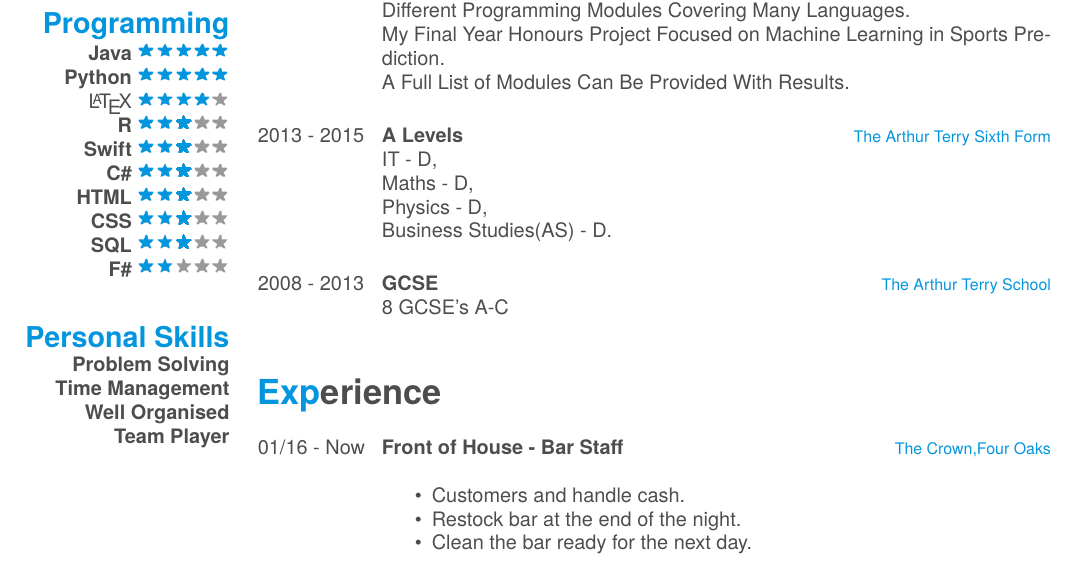
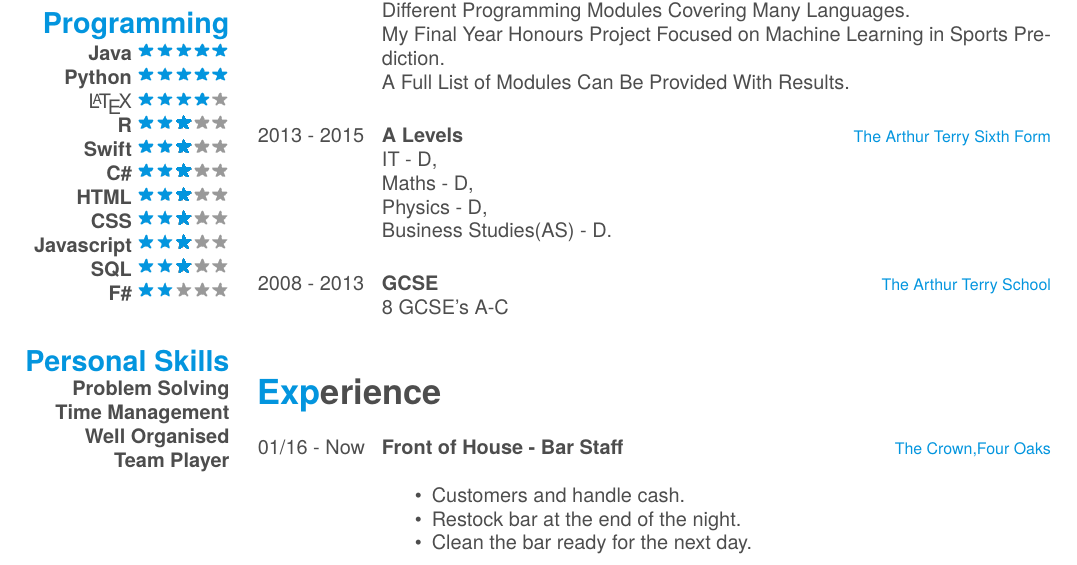
Before and after one commit to JackWolverson/CV, a LaTeX CV (cv.tex): part of page 1 of 2, cut so that both start at the same text. Compiled offline with XeLaTeX; a missing font is replaced by an installed copy or a similar font.

Commit message:
added javascript

```diff
--- a/cv.tex
+++ b/cv.tex
@@ -67,6 +67,7 @@
     \textbf{C\#}\includegraphics[scale=0.40]{img/3stars.png}
     \textbf{HTML}\includegraphics[scale=0.40]{img/3stars.png}
     \textbf{CSS}\includegraphics[scale=0.40]{img/3stars.png}
+    \textbf{Javascript}\includegraphics[scale=0.40]{img/3stars.png}
     \textbf{SQL}\includegraphics[scale=0.40]{img/3stars.png}
     \textbf{F\#}\includegraphics[scale=0.40]{img/2stars.png}
     ~
```
Also changed, not shown: cv.pdf, 1 other file.
